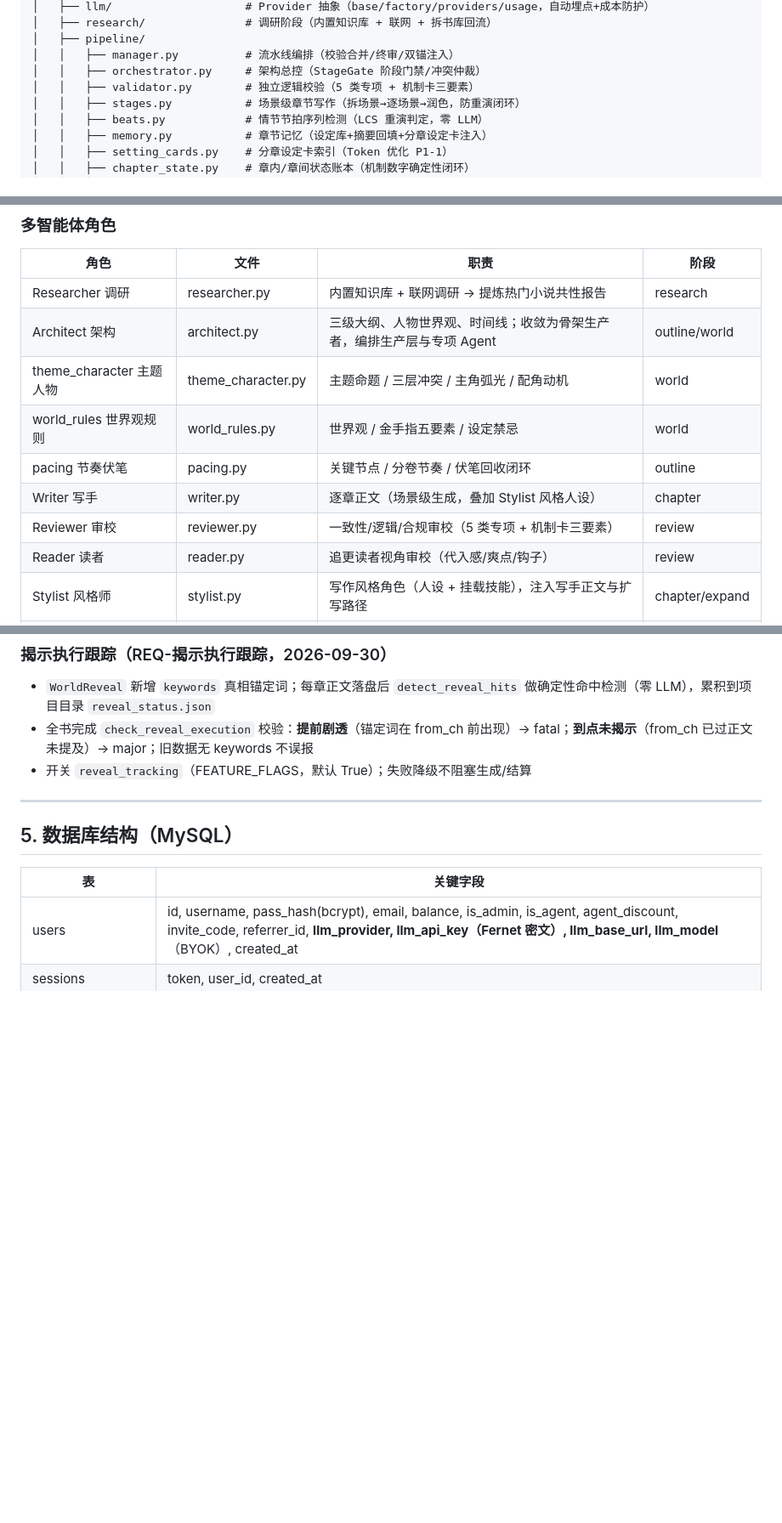
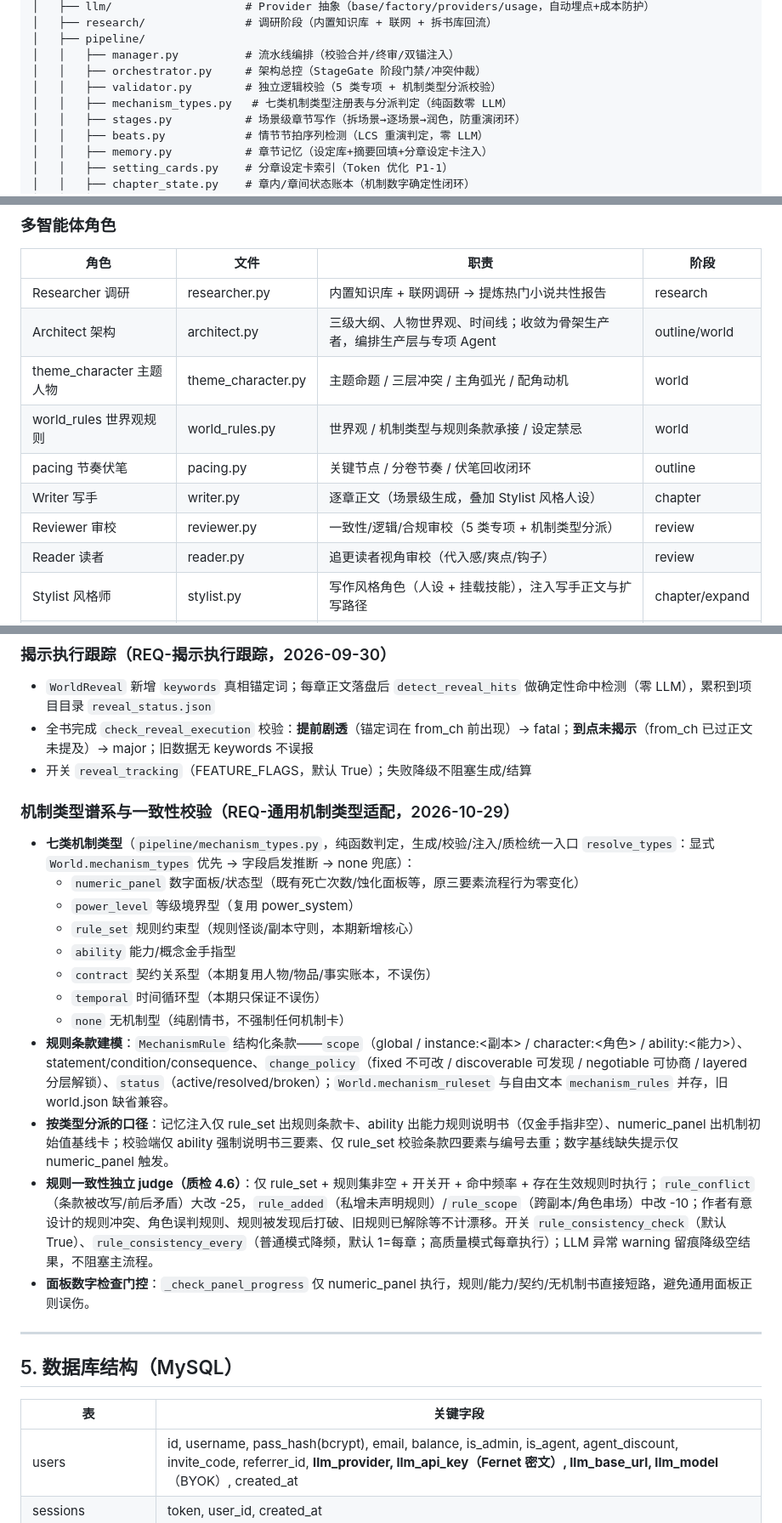
Before and after one commit to muchun0/MoZao, a Markdown page: WIKI.md, 3 parts joined by grey strips. Shown at 85% size. GitHub-like rendering; blank space fills up the shorter version.

Commit message:
docs(wiki): 补记通用机制类型谱系、规则条款建模与一致性 judge 口径

```diff
--- a/WIKI.md
+++ b/WIKI.md
@@ -64,7 +64,8 @@ D:\PythonProjects\DouBao\
 │   ├── pipeline/
 │   │   ├── manager.py          # 流水线编排（校验合并/终审/双锚注入）
 │   │   ├── orchestrator.py     # 架构总控（StageGate 阶段门禁/冲突仲裁）
-│   │   ├── validator.py        # 独立逻辑校验（5 类专项 + 机制卡三要素）
+│   │   ├── validator.py        # 独立逻辑校验（5 类专项 + 机制类型分派校验）
+│   │   ├── mechanism_types.py   # 七类机制类型注册表与分派判定（纯函数零 LLM）
 │   │   ├── stages.py           # 场景级章节写作（拆场景→逐场景→润色，防重演闭环）
 │   │   ├── beats.py            # 情节节拍序列检测（LCS 重演判定，零 LLM）
 │   │   ├── memory.py           # 章节记忆（设定库+摘要回填+分章设定卡注入）
@@ -110,10 +111,10 @@ D:\PythonProjects\DouBao\
 | Researcher 调研 | researcher.py | 内置知识库 + 联网调研 → 提炼热门小说共性报告 | research |
 | Architect 架构 | architect.py | 三级大纲、人物世界观、时间线；收敛为骨架生产者，编排生产层与专项 Agent | outline/world |
 | theme_character 主题人物 | theme_character.py | 主题命题 / 三层冲突 / 主角弧光 / 配角动机 | world |
-| world_rules 世界观规则 | world_rules.py | 世界观 / 金手指五要素 / 设定禁忌 | world |
+| world_rules 世界观规则 | world_rules.py | 世界观 / 机制类型与规则条款承接 / 设定禁忌 | world |
 | pacing 节奏伏笔 | pacing.py | 关键节点 / 分卷节奏 / 伏笔回收闭环 | outline |
 | Writer 写手 | writer.py | 逐章正文（场景级生成，叠加 Stylist 风格人设） | chapter |
-| Reviewer 审校 | reviewer.py | 一致性/逻辑/合规审校（5 类专项 + 机制卡三要素） | review |
+| Reviewer 审校 | reviewer.py | 一致性/逻辑/合规审校（5 类专项 + 机制类型分派） | review |
 | Reader 读者 | reader.py | 追更读者视角审校（代入感/爽点/钩子） | review |
 | Stylist 风格师 | stylist.py | 写作风格角色（人设 + 挂载技能），注入写手正文与扩写路径 | chapter/expand |
 | opening 开篇 | opening.py | 黄金三章强开篇设计（回填前三章 core_event/goal） | outline |
@@ -198,6 +199,21 @@ D:\PythonProjects\DouBao\
 - `WorldReveal` 新增 `keywords` 真相锚定词；每章正文落盘后 `detect_reveal_hits` 做确定性命中检测（零 LLM），累积到项目目录 `reveal_status.json`
 - 全书完成 `check_reveal_execution` 校验：**提前剧透**（锚定词在 from_ch 前出现）→ fatal；**到点未揭示**（from_ch 已过正文未提及）→ major；旧数据无 keywords 不误报
 - 开关 `reveal_tracking`（FEATURE_FLAGS，默认 True）；失败降级不阻塞生成/结算
+
+### 机制类型谱系与一致性校验（REQ-通用机制类型适配，2026-10-29）
+
+- **七类机制类型**（`pipeline/mechanism_types.py`，纯函数判定，生成/校验/注入/质检统一入口 `resolve_types`：显式 `World.mechanism_types` 优先 → 字段启发推断 → none 兜底）：
+  - `numeric_panel` 数字面板/状态型（既有死亡次数/蚀化面板等，原三要素流程行为零变化）
+  - `power_level` 等级境界型（复用 power_system）
+  - `rule_set` 规则约束型（规则怪谈/副本守则，本期新增核心）
+  - `ability` 能力/概念金手指型
+  - `contract` 契约关系型（本期复用人物/物品/事实账本，不误伤）
+  - `temporal` 时间循环型（本期只保证不误伤）
+  - `none` 无机制型（纯剧情书，不强制任何机制卡）
+- **规则条款建模**：`MechanismRule` 结构化条款——`scope`（global / instance:<副本> / character:<角色> / ability:<能力>）、statement/condition/consequence、`change_policy`（fixed 不可改 / discoverable 可发现 / negotiable 可协商 / layered 分层解锁）、`status`（active/resolved/broken）；`World.mechanism_ruleset` 与自由文本 `mechanism_rules` 并存，旧 world.json 缺省兼容。
+- **按类型分派的口径**：记忆注入仅 rule_set 出规则条款卡、ability 出能力规则说明书（仅金手指非空）、numeric_panel 出机制初始值基线卡；校验端仅 ability 强制说明书三要素、仅 rule_set 校验条款四要素与编号去重；数字基线缺失提示仅 numeric_panel 触发。
+- **规则一致性独立 judge（质检 4.6）**：仅 rule_set + 规则集非空 + 开关开 + 命中频率 + 存在生效规则时执行；`rule_conflict`（条款被改写/前后矛盾）大改 -25，`rule_added`（私增未声明规则）/`rule_scope`（跨副本/角色串场）中改 -10；作者有意设计的规则冲突、角色误判规则、规则被发现后打破、旧规则已解除等不计漂移。开关 `rule_consistency_check`（默认 True）、`rule_consistency_every`（普通模式降频，默认 1=每章；高质量模式每章执行）；LLM 异常 warning 留痕降级空结果，不阻塞主流程。
+- **面板数字检查门控**：`_check_panel_progress` 仅 numeric_panel 执行，规则/能力/契约/无机制书直接短路，避免通用面板正则误伤。
 
 ---
 
```
